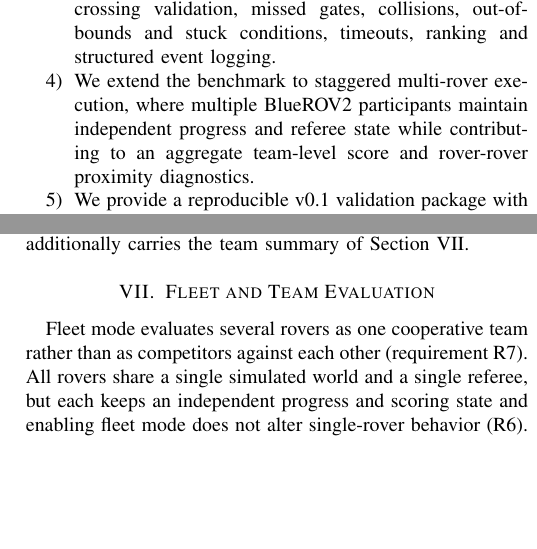
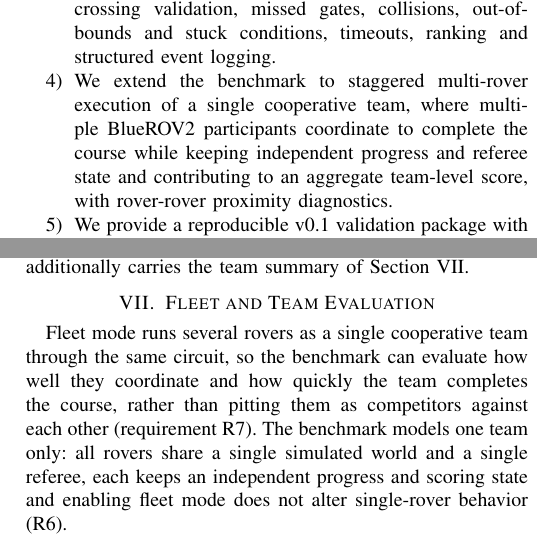
Before and after one commit to AndreaBedei1/HoloDroneCompetition, a LaTeX paper (article/main.tex, which reads article/sections/01_introduction.tex, article/sections/07_fleet.tex): two parts of the columns of pages 2 and 9 of 12, joined at a grey line, cut so that both start at the same text, the shorter picture padded with empty space. Compiled offline with pdfLaTeX.

Commit message:
Frame fleet mode as one cooperative team (coordination + speed)
Clarify across the abstract, introduction, fleet section and README that the
multi-rover capability is a single cooperative team that coordinates to complete
the course quickly, not a race between independent teams or competitors. The
referee already models a single team; this is a documentation/wording change
only (no behavioral change).

Co-Authored-By: Claude Opus 4.8 <noreply@anthropic.com>

```diff
--- a/article/sections/01_introduction.tex
+++ b/article/sections/01_introduction.tex
@@ -20,7 +20,7 @@ The contributions of this paper are as follows.
 
 \item We design an independent referee that formalizes gate-crossing validation, missed gates, collisions, out-of-bounds and stuck conditions, timeouts, ranking and structured event logging.
 
-\item We extend the benchmark to staggered multi-rover execution, where multiple BlueROV2 participants maintain independent progress and referee state while contributing to an aggregate team-level score and rover-rover proximity diagnostics.
+\item We extend the benchmark to staggered multi-rover execution of a single cooperative team, where multiple BlueROV2 participants coordinate to complete the course while keeping independent progress and referee state and contributing to an aggregate team-level score, with rover-rover proximity diagnostics.
 
 \item We provide a reproducible v0.1 validation package with a deterministic rule-based baseline, clean single-rover results on three official tracks, a stable two-rover demonstration and disturbance-current experiments that expose remaining open challenges in robust underwater racing.
 \end{enumerate}
--- a/article/sections/07_fleet.tex
+++ b/article/sections/07_fleet.tex
@@ -1,7 +1,7 @@
 \section{Fleet and Team Evaluation}
 \label{sec:fleet}
 
-Fleet mode evaluates several rovers as one cooperative team rather than as competitors against each other (requirement R7). All rovers share a single simulated world and a single referee, but each keeps an independent progress and scoring state and enabling fleet mode does not alter single-rover behavior (R6).
+Fleet mode runs several rovers as a single cooperative team through the same circuit, so the benchmark can evaluate how well they coordinate and how quickly the team completes the course, rather than pitting them as competitors against each other (requirement R7). The benchmark models one team only: all rovers share a single simulated world and a single referee, each keeps an independent progress and scoring state and enabling fleet mode does not alter single-rover behavior (R6).
 
 \subsection{Staggered Release and Spawn Geometry}
 
```
Also changed, not shown: article/main.tex (+1 -1 lines), README.md, article/main.pdf.
